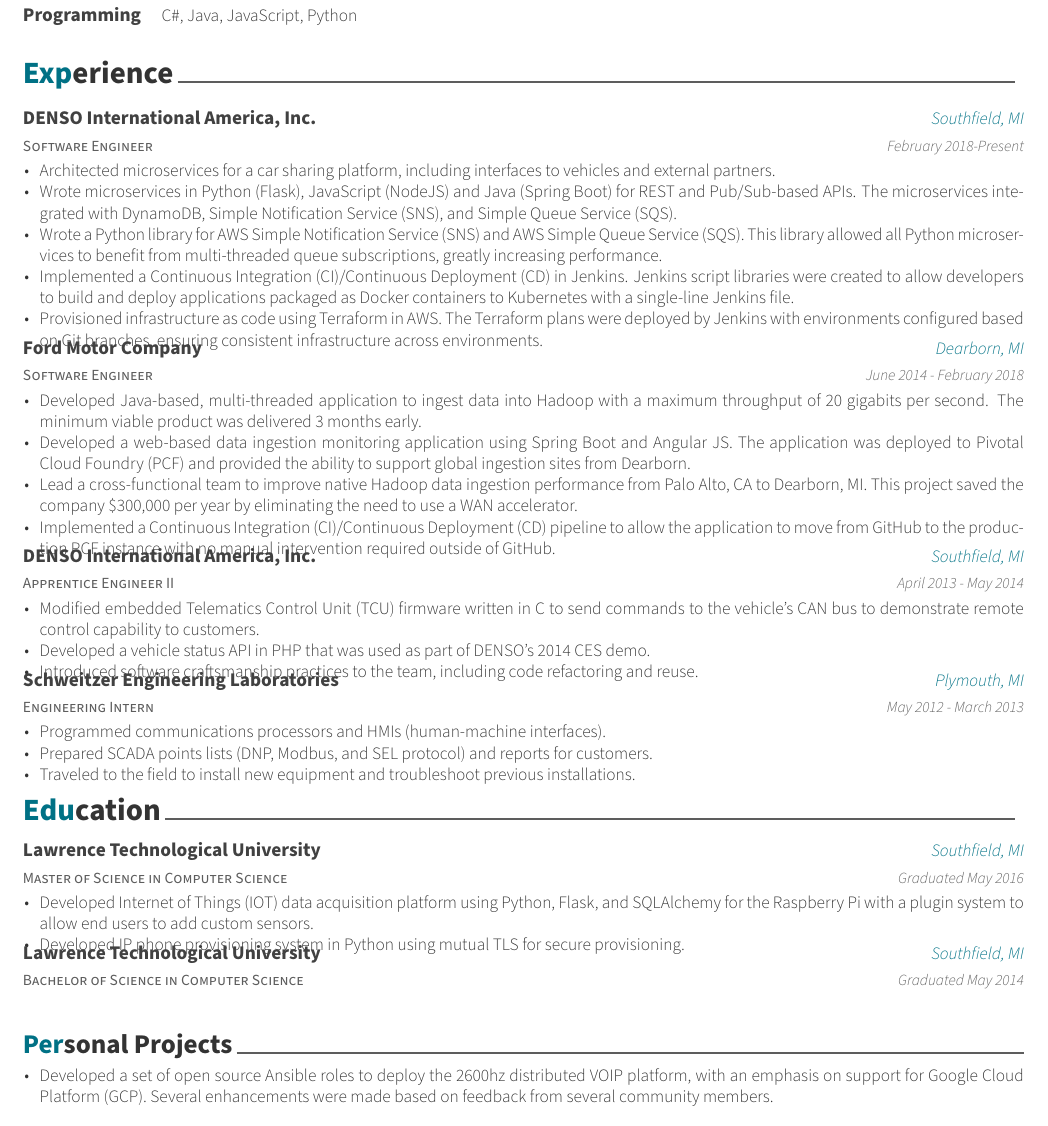
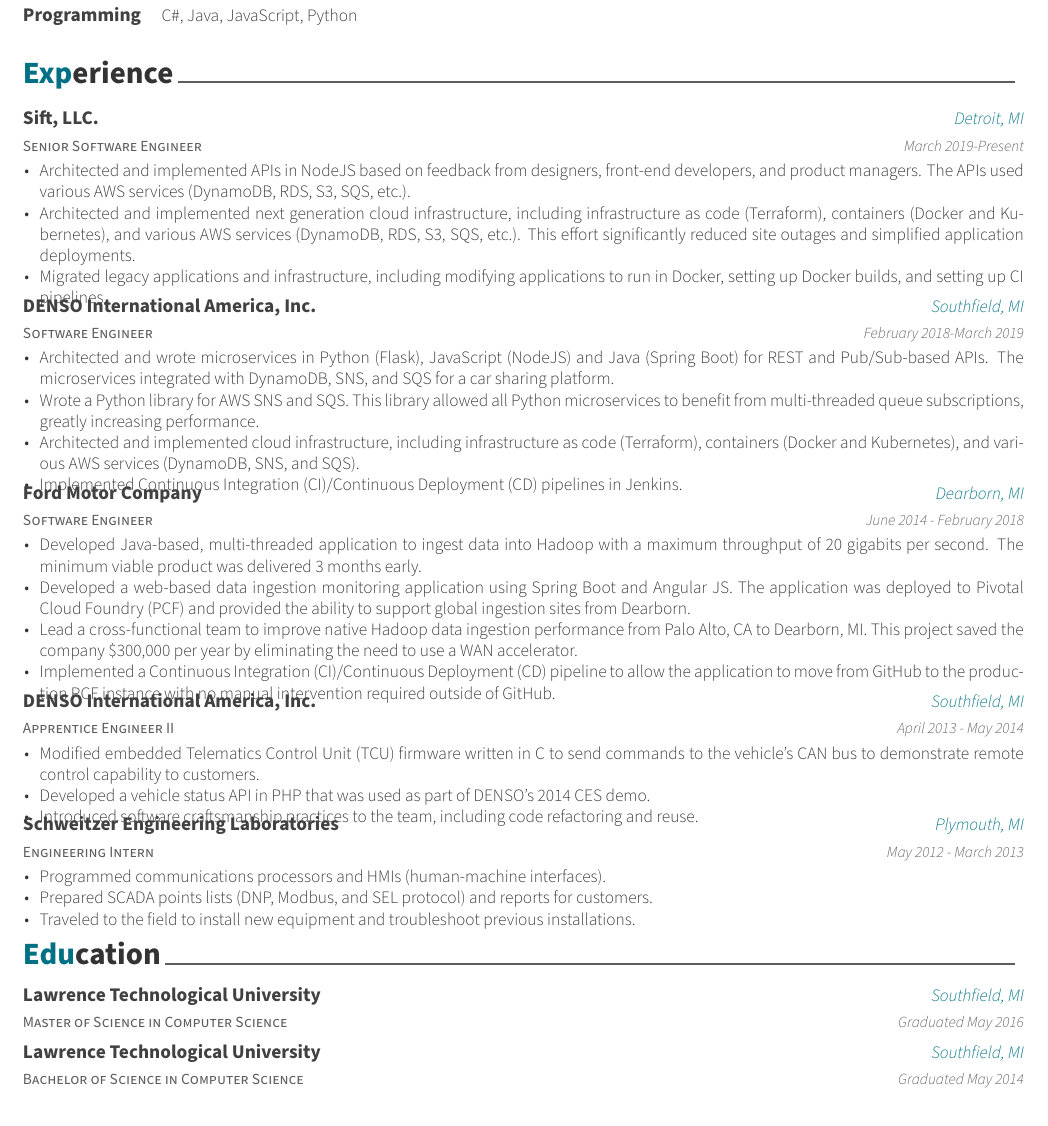
Before and after one commit to tnewman/resume, a LaTeX CV (resume.tex, which reads fontawesome.sty): part of the page, cut so that both start at the same text. Compiled offline with XeLaTeX.

Commit message:
Add Sift experience

```diff
--- a/fontawesome.sty
+++ b/fontawesome.sty
@@ -9,7 +9,7 @@
 \usepackage{fontspec}
 
 % Define shortcut to load the Font Awesome font.
-\newfontfamily{\FA}{FontAwesome}
+\newfontfamily\FA[Path=fonts/]{FontAwesome}
 % Generic command displaying an icon by its name.
 \newcommand*{\faicon}[1]{{
   \FA\csname faicon@#1\endcsname
--- a/resume.tex
+++ b/resume.tex
@@ -4,7 +4,7 @@
 % Configuration
 \documentclass[11pt, a4paper]{awesome-cv}
 \geometry{left=1.4cm, top=.8cm, right=1.4cm, bottom=1.8cm, footskip=.5cm}
-\fontdir[./fonts/]
+\fontdir[fonts/]
 \definecolor{awesome}{HTML}{007185}
 \setbool{acvSectionColorHighlight}{true}
 \renewcommand{\acvHeaderSocialSep}{\quad\textbar\quad}
@@ -42,17 +42,29 @@
 \cvsection{Experience}
 \begin{cventries}
     \cventry
+    {Senior Software Engineer}
+    {Sift, LLC.}
+    {Detroit, MI}
+    {March 2019-Present}
+    {
+        \begin{cvitems}
+            \item{Architected and implemented APIs in NodeJS based on feedback from designers, front-end developers, and product managers. The APIs used various AWS services (DynamoDB, RDS, S3, SQS, etc.).}
+            \item{Architected and implemented next generation cloud infrastructure, including infrastructure as code (Terraform), containers (Docker and Kubernetes), and various AWS services (DynamoDB, RDS, S3, SQS, etc.). This effort significantly reduced site outages and simplified application deployments.}
+            \item{Migrated legacy applications and infrastructure, including modifying applications to run in Docker, setting up Docker builds, and setting up CI pipelines.}
+        \end{cvitems}
+    }
+
+    \cventry
     {Software Engineer}
     {DENSO International America, Inc.}
     {Southfield, MI}
-    {February 2018-Present}
+    {February 2018-March 2019}
     {
         \begin{cvitems}
-            \item{Architected microservices for a car sharing platform, including interfaces to vehicles and external partners.}
-            \item{Wrote microservices in Python (Flask), JavaScript (NodeJS) and Java (Spring Boot) for REST and Pub/Sub-based APIs. The microservices integrated with DynamoDB, Simple Notification Service (SNS), and Simple Queue Service (SQS).}
-            \item{Wrote a Python library for AWS Simple Notification Service (SNS) and AWS Simple Queue Service (SQS). This library allowed all Python microservices to benefit from multi-threaded queue subscriptions, greatly increasing performance.}
-            \item{Implemented a Continuous Integration (CI)/Continuous Deployment (CD) in Jenkins. Jenkins script libraries were created to allow developers to build and deploy applications packaged as Docker containers to Kubernetes with a single-line Jenkins file.}
-            \item{Provisioned infrastructure as code using Terraform in AWS. The Terraform plans were deployed by Jenkins with environments configured based on Git branches, ensuring consistent infrastructure across environments.}
+            \item{Architected and wrote microservices in Python (Flask), JavaScript (NodeJS) and Java (Spring Boot) for REST and Pub/Sub-based APIs. The microservices integrated with DynamoDB, SNS, and SQS for a car sharing platform.}
+            \item{Wrote a Python library for AWS SNS and SQS. This library allowed all Python microservices to benefit from multi-threaded queue subscriptions, greatly increasing performance.}
+            \item{Architected and implemented cloud infrastructure, including infrastructure as code (Terraform), containers (Docker and Kubernetes), and various AWS services (DynamoDB, SNS, and SQS).}
+            \item{Implemented Continuous Integration (CI)/Continuous Deployment (CD) pipelines in Jenkins.}
         \end{cvitems}
     }
 
@@ -108,13 +120,10 @@
     {Lawrence Technological University}
     {Southfield, MI}
     {Graduated May 2016}
-    {
-        \begin{cvitems}
-            \item{Developed Internet of Things (IOT) data acquisition platform using Python, Flask, and SQLAlchemy for the Raspberry Pi with a plugin system to allow end users to add custom
-                  sensors.}
-            \item{Developed IP phone provisioning system in Python using mutual TLS for secure provisioning.}
-        \end{cvitems}
-    }
+    {}
+
+% Cancel out the lack of spacing under the MCSC degree. The template should be updated to fix the need to do this.
+\vspace{-\baselineskip}
 
     \cventry
     {Bachelor of Science in Computer Science}
@@ -127,15 +136,4 @@
 % Cancel out the lack of content under the BSCS degree. The template should be updated to fix the need to do this.
 \vspace{-\baselineskip}
 
-\lettersection{Personal Projects}
-
-% Cancel out template spacing
-\vspace{2.0mm}
-
-\descriptionstyle{
-    \begin{cvitems}
-        \item{Developed a set of open source Ansible roles to deploy the 2600hz distributed VOIP platform, with an emphasis on support for Google Cloud Platform (GCP). Several enhancements were
-              made based on feedback from several community members.}
-    \end{cvitems}
-}
 \end{document}
```
Also changed, not shown: awesome-cv.cls (+34 -3 lines), 1 other file.
